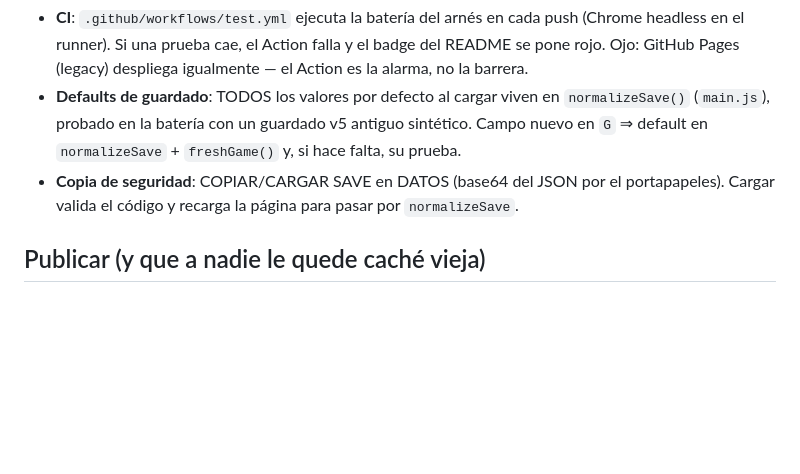
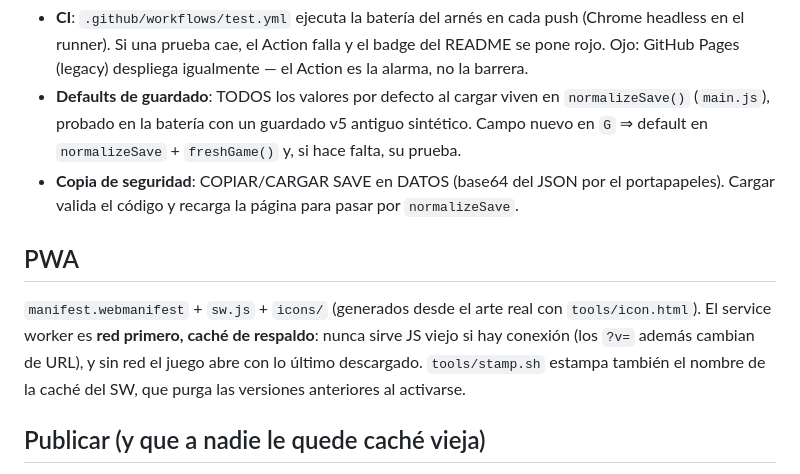
Before and after one commit to gavilanbe/bitxo, a Markdown page: ARCHITECTURE.md, the part around the change. Drawn GitHub-style; blank space fills up the shorter version.

```diff
--- a/ARCHITECTURE.md
+++ b/ARCHITECTURE.md
@@ -148,6 +148,14 @@ van aparte con `setInterval`, planificando notas por delante del reloj de audio
   el portapapeles). Cargar valida el código y recarga la página para pasar
   por `normalizeSave`.
 
+## PWA
+
+`manifest.webmanifest` + `sw.js` + `icons/` (generados desde el arte real con
+`tools/icon.html`). El service worker es **red primero, caché de respaldo**:
+nunca sirve JS viejo si hay conexión (los `?v=` además cambian de URL), y sin
+red el juego abre con lo último descargado. `tools/stamp.sh` estampa también
+el nombre de la caché del SW, que purga las versiones anteriores al activarse.
+
 ## Publicar (y que a nadie le quede caché vieja)
 
 `make ship MSG="mensaje"` hace todo: ejecuta `tools/stamp.sh` (estampa una
```
Also changed, not shown: README.md (+11 -0 lines), icons/apple-touch-icon.png (added), icons/icon-192.png (added), icons/icon-512.png (added), icons/maskable-192.png (added), icons/maskable-512.png (added), 9 other files.
